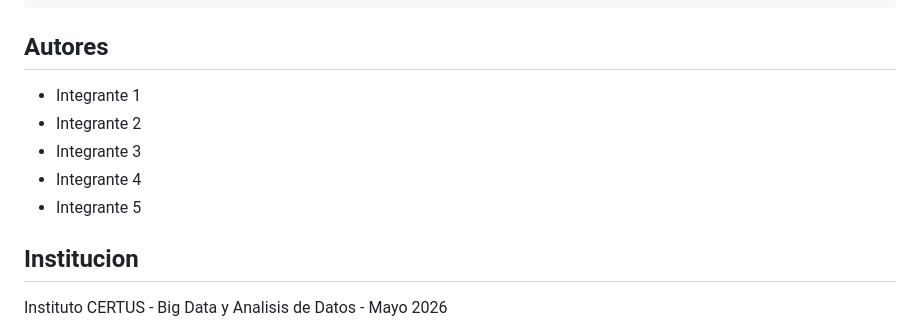
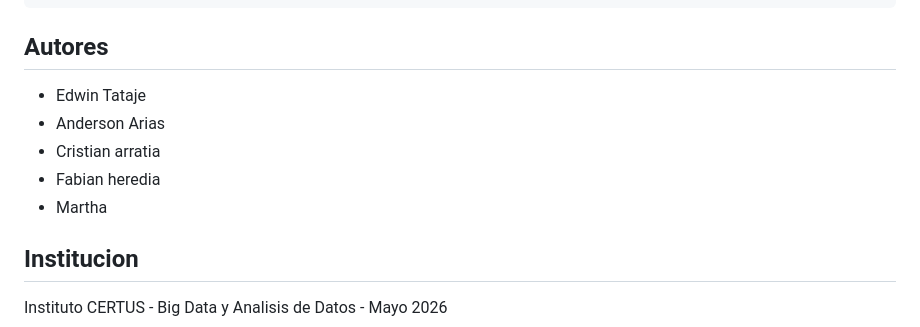
Before and after one commit to iglraven951/AA4-BigData-Netflix, a Markdown page: README.md, the part around the change. Rendered like a GitHub page.

```diff
--- a/README.md
+++ b/README.md
@@ -160,11 +160,11 @@ docker-compose down
 
 ## Autores
 
-- Integrante 1
-- Integrante 2
-- Integrante 3
-- Integrante 4
-- Integrante 5
+- Edwin Tataje
+- Anderson Arias
+- Cristian arratia
+- Fabian heredia
+- Martha
 
 ## Institucion
 
```
